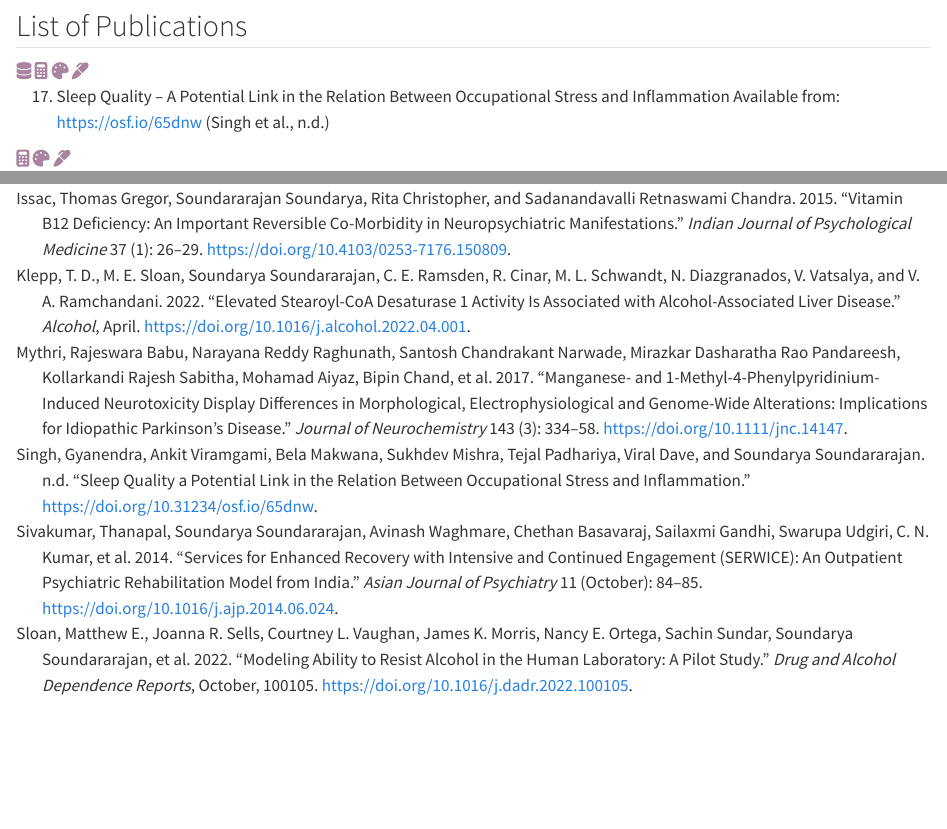
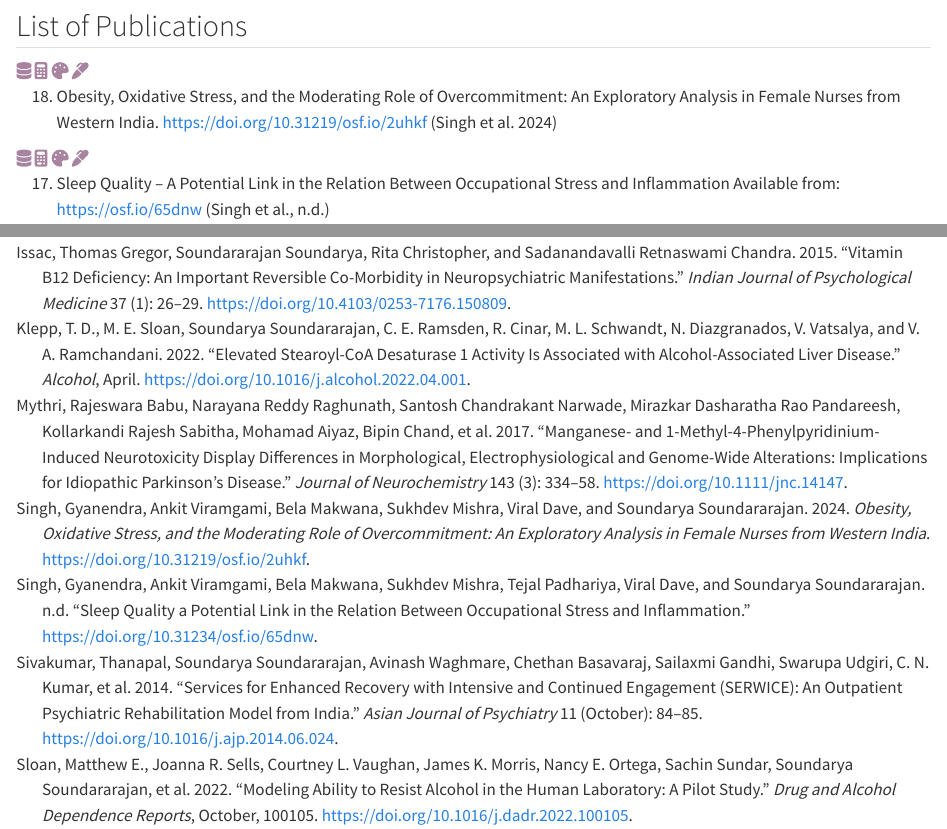
Before and after one commit to soundarya24/soundwebsite, a Quarto document (publications.qmd): the page in a window 1100 px wide, from 570 px down, and a second part further down, joined at a grey line. Rendered offline with R 4.5, knitr and Pandoc in place of Quarto, with nearby package versions; code that draws random numbers runs with fixed seeds of ours.

Commit message:
added oxistress preprint

````diff
--- a/publications.qmd
+++ b/publications.qmd
@@ -70,6 +70,18 @@ ylim(0,110)+
 ```
 
 ## List of Publications
+
+```{r}
+#| column: margin
+#| layout-nrow: 1
+#| echo: false
+fa("database", fill = "#a984a1")
+fa("calculator", fill = "#a984a1")
+fa("palette", fill = "#a984a1")
+fa("marker", fill = "#a984a1")
+```
+
+18. Obesity, Oxidative Stress, and the Moderating Role of Overcommitment: An Exploratory Analysis in Female Nurses from Western India. https://doi.org/10.31219/osf.io/2uhkf [@singh2024]
 
 ```{r}
 #| column: margin
--- a/references.bib
+++ b/references.bib
@@ -235,3 +235,6 @@ Type: article}
 	doi = {10.31234/osf.io/65dnw},
 	langid = {en-us}
 }
+
+@book{singh2024,
+	title = {Obesity, Oxidative Stress, and the Moderating Role of Overcommitment: An Exploratory Analysis in Female Nurses from Western India},
@@ -237,0 +245,3 @@ Type: article}
+	doi = {10.31219/osf.io/2uhkf},
+	note = {DOI: 10.31219/osf.io/2uhkf}
+}
````
Also changed, not shown: publications.qmd (6 more changed lines), references.bib (4 more changed lines), 3 other files.
